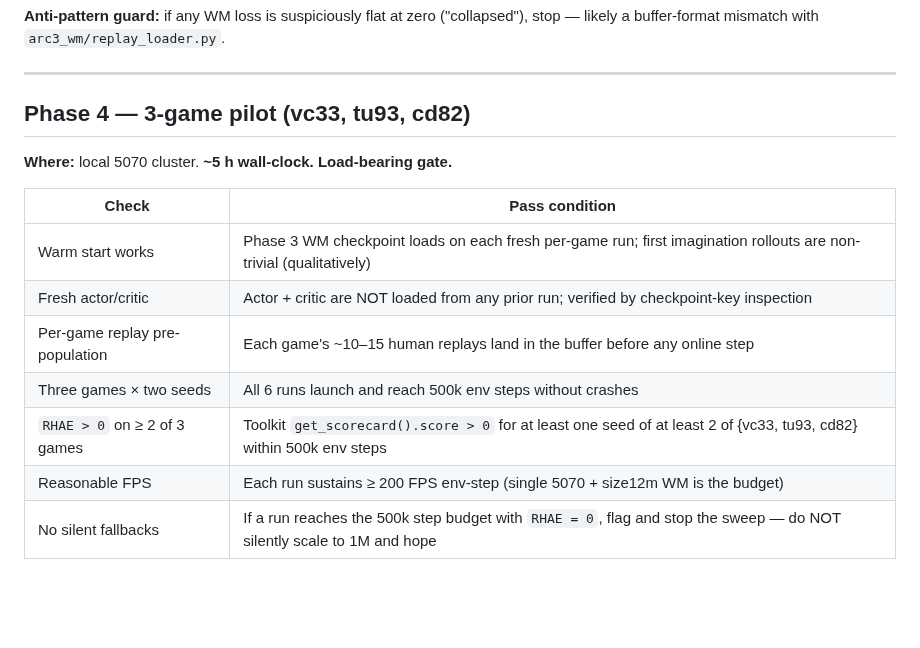
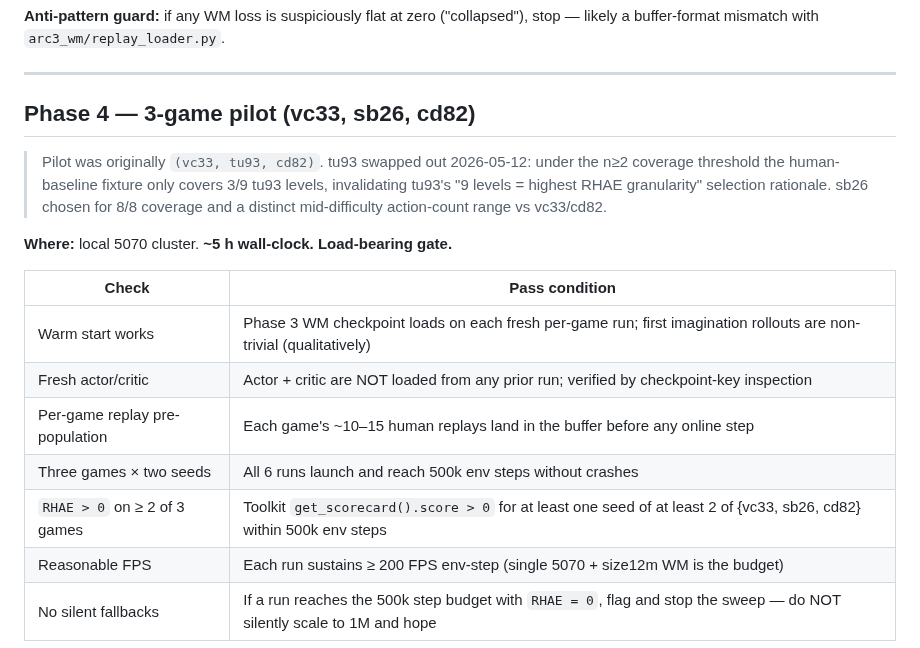
Before and after one commit to ssrhaso/arc3-wm, a Markdown page: docs/phase-checklists.md, the part around the change. Drawn GitHub-style; blank space fills up the shorter version.

```diff
--- a/docs/phase-checklists.md
+++ b/docs/phase-checklists.md
@@ -115,7 +115,13 @@ Table 4 / Fig 4 before claiming pass.
 
 ---
 
-## Phase 4 — 3-game pilot (vc33, tu93, cd82)
+## Phase 4 — 3-game pilot (vc33, sb26, cd82)
+
+> Pilot was originally `(vc33, tu93, cd82)`. tu93 swapped out 2026-05-12:
+> under the n≥2 coverage threshold the human-baseline fixture only covers
+> 3/9 tu93 levels, invalidating tu93's "9 levels = highest RHAE granularity"
+> selection rationale. sb26 chosen for 8/8 coverage and a distinct
+> mid-difficulty action-count range vs vc33/cd82.
 
 **Where:** local 5070 cluster. **~5 h wall-clock.** **Load-bearing gate.**
 
@@ -125,7 +131,7 @@ Table 4 / Fig 4 before claiming pass.
 | Fresh actor/critic | Actor + critic are NOT loaded from any prior run; verified by checkpoint-key inspection |
 | Per-game replay pre-population | Each game's ~10–15 human replays land in the buffer before any online step |
 | Three games × two seeds | All 6 runs launch and reach 500k env steps without crashes |
-| `RHAE > 0` on ≥ 2 of 3 games | Toolkit `get_scorecard().score > 0` for at least one seed of at least 2 of {vc33, tu93, cd82} within 500k env steps |
+| `RHAE > 0` on ≥ 2 of 3 games | Toolkit `get_scorecard().score > 0` for at least one seed of at least 2 of {vc33, sb26, cd82} within 500k env steps |
 | Reasonable FPS | Each run sustains ≥ 200 FPS env-step (single 5070 + size12m WM is the budget) |
 | No silent fallbacks | If a run reaches the 500k step budget with `RHAE = 0`, flag and stop the sweep — do NOT silently scale to 1M and hope |
 
```
Also changed, not shown: docs/phase4-dryrun-vc33.md (+5 -4 lines), docs/phase4-smoke-evidence.md (+5 -3 lines).
